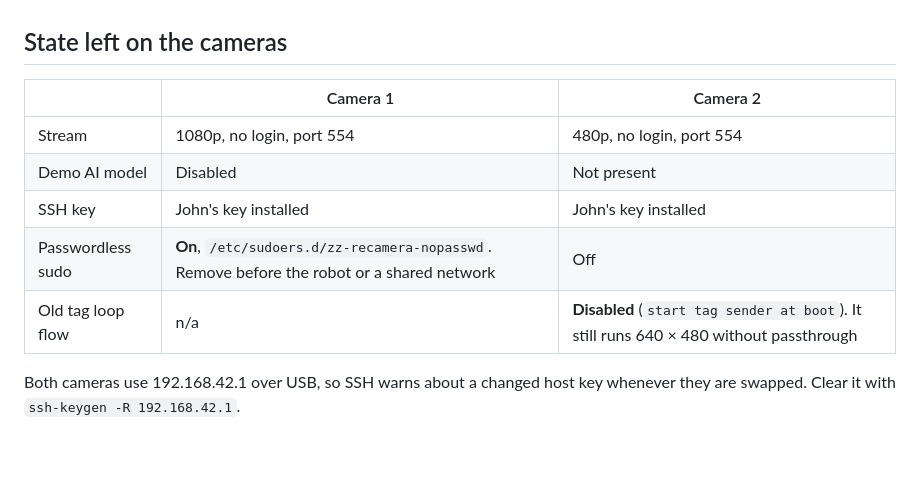
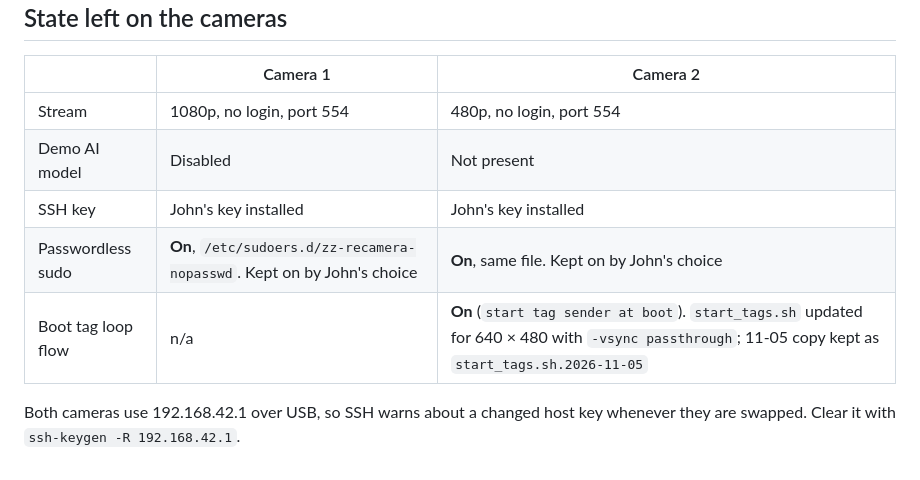
Before and after one commit to TerralabsCove/tether_context, a Markdown page: notes/2026-11-13-john-recamera-gc2053-bringup.md, the part around the change. Rendered like a GitHub page.

```diff
--- a/notes/2026-11-13-john-recamera-gc2053-bringup.md
+++ b/notes/2026-11-13-john-recamera-gc2053-bringup.md
@@ -149,8 +149,8 @@ The 11-06 note's "3–8 detections per second" fits these numbers.
 | Stream | 1080p, no login, port 554 | 480p, no login, port 554 |
 | Demo AI model | Disabled | Not present |
 | SSH key | John's key installed | John's key installed |
-| Passwordless sudo | **On**, `/etc/sudoers.d/zz-recamera-nopasswd`. Remove before the robot or a shared network | Off |
-| Old tag loop flow | n/a | **Disabled** (`start tag sender at boot`). It still runs 640 × 480 without passthrough |
+| Passwordless sudo | **On**, `/etc/sudoers.d/zz-recamera-nopasswd`. Kept on by John's choice | **On**, same file. Kept on by John's choice |
+| Boot tag loop flow | n/a | **On** (`start tag sender at boot`). `start_tags.sh` updated for 640 × 480 with `-vsync passthrough`; 11-05 copy kept as `start_tags.sh.2026-11-05` |
 
 Both cameras use 192.168.42.1 over USB, so SSH warns about a changed host key whenever they are swapped. Clear it
 with `ssh-keygen -R 192.168.42.1`.
```
Also changed, not shown: truth/robot.md (+2 -2 lines).
